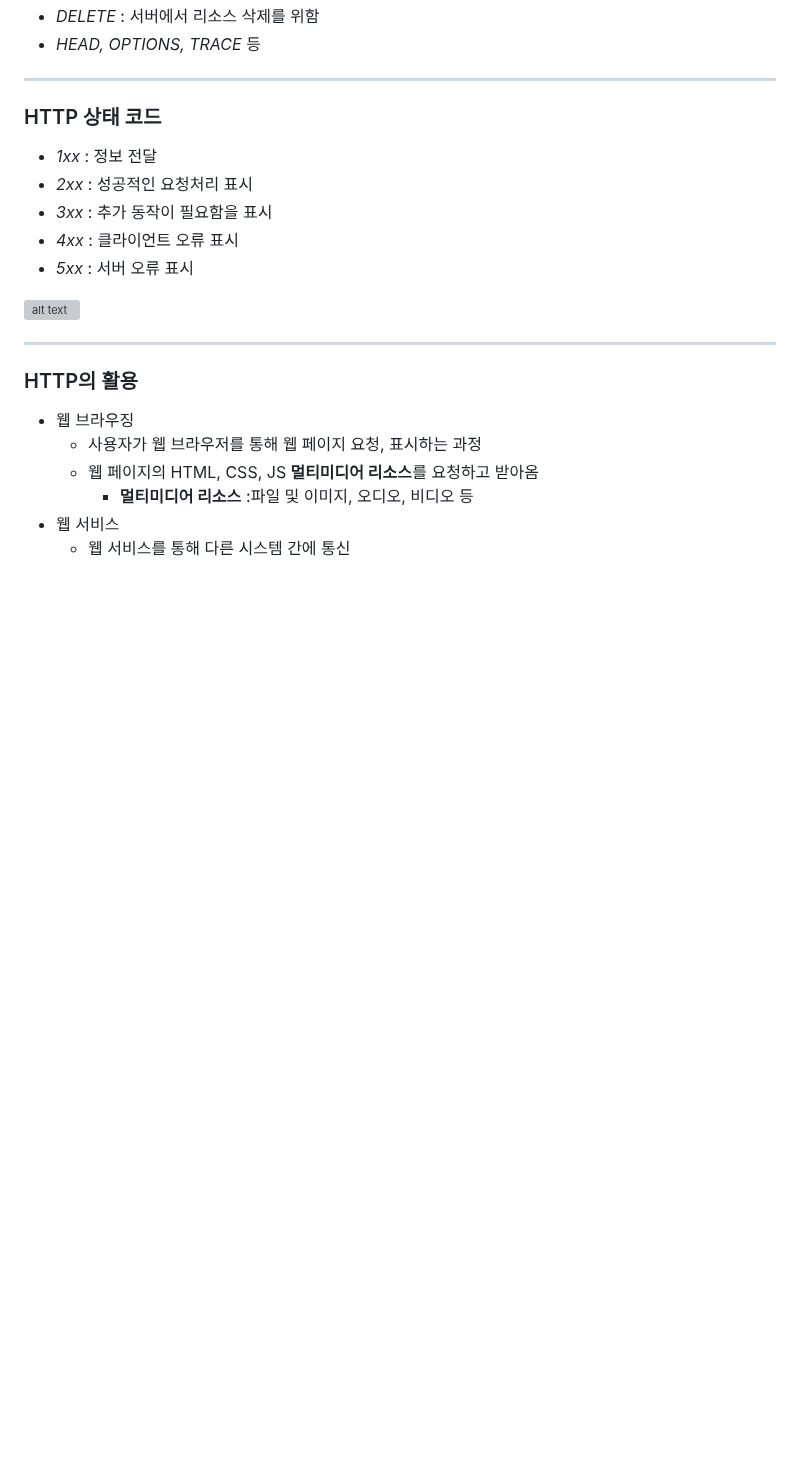
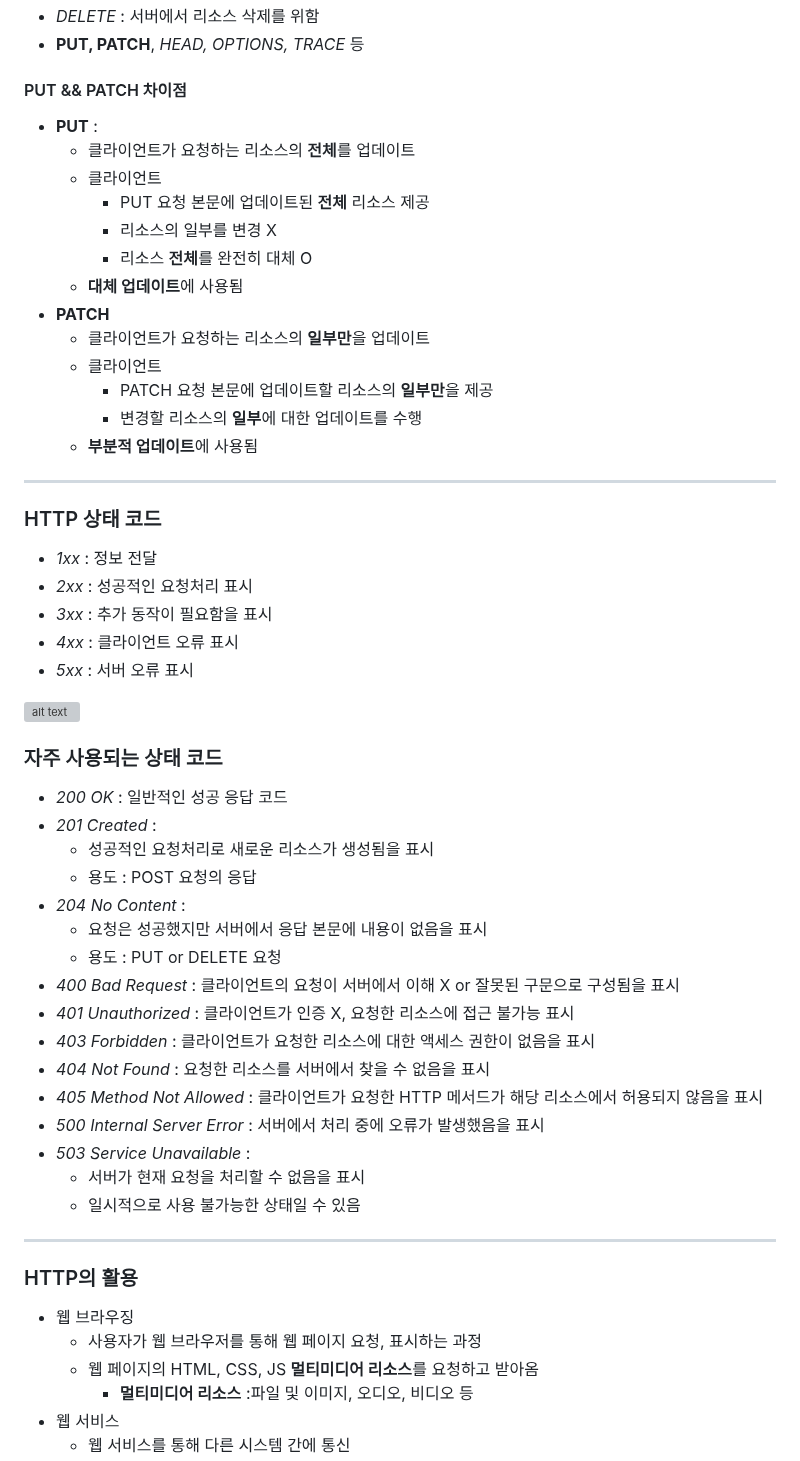
Before and after one commit to themoment-team/2024-Onboarding, a Markdown page: hyojoo/http/20240501_HTTP.md, the part around one of its changes. Drawn GitHub-style; blank space fills up the shorter version; grey boxes are pictures that could not be loaded.

```diff
--- a/hyojoo/http/20240501_HTTP.md
+++ b/hyojoo/http/20240501_HTTP.md
@@ -28,5 +76,19 @@
 - *DELETE* : 서버에서 리소스 삭제를 위함
-- *HEAD, OPTIONS, TRACE* 등
+- **PUT, PATCH**, *HEAD, OPTIONS, TRACE* 등
+#### PUT && PATCH 차이점
+- **PUT** :
+    - 클라이언트가 요청하는 리소스의 **전체**를 업데이트
+    - 클라이언트
+        - PUT 요청 본문에 업데이트된 **전체** 리소스 제공
+        - 리소스의 일부를 변경 X
+        - 리소스 **전체**를 완전히 대체 O
+    - **대체 업데이트**에 사용됨
+- **PATCH**
+    - 클라이언트가 요청하는 리소스의 **일부만**을 업데이트
+    - 클라이언트
+        - PATCH 요청 본문에 업데이트할 리소스의 **일부만**을 제공
+        - 변경할 리소스의 **일부**에 대한 업데이트를 수행
+    - **부분적 업데이트**에 사용됨
 ---
 ### HTTP 상태 코드
 - *1xx* : 정보 전달
@@ -37,6 +99,23 @@
 
 ![alt text](image-5.png)
 
+### 자주 사용되는 상태 코드
+- *200 OK* : 일반적인 성공 응답 코드
+- *201 Created* :
+    - 성공적인 요청처리로 새로운 리소스가 생성됨을 표시
+    - 용도 : POST 요청의 응답
+- *204 No Content* :
+    - 요청은 성공했지만 서버에서 응답 본문에 내용이 없음을 표시
+    - 용도 : PUT or DELETE 요청
+- *400 Bad Request* : 클라이언트의 요청이 서버에서 이해 X or 잘못된 구문으로 구성됨을 표시
+- *401 Unauthorized* : 클라이언트가 인증 X, 요청한 리소스에 접근 불가능 표시
+- *403 Forbidden* : 클라이언트가 요청한 리소스에 대한 액세스 권한이 없음을 표시
+- *404 Not Found* : 요청한 리소스를 서버에서 찾을 수 없음을 표시
+- *405 Method Not Allowed* : 클라이언트가 요청한 HTTP 메서드가 해당 리소스에서 허용되지 않음을 표시
+- *500 Internal Server Error* : 서버에서 처리 중에 오류가 발생했음을 표시
+- *503 Service Unavailable* :
+    - 서버가 현재 요청을 처리할 수 없음을 표시
+    - 일시적으로 사용 불가능한 상태일 수 있음
 ---
 ### HTTP의 활용
 - 웹 브라우징
```
Also changed, not shown: other parts of hyojoo/http/20240501_HTTP.md (+80 -12 lines), hyojoo/alt text.md (added, +23 -0 lines).
